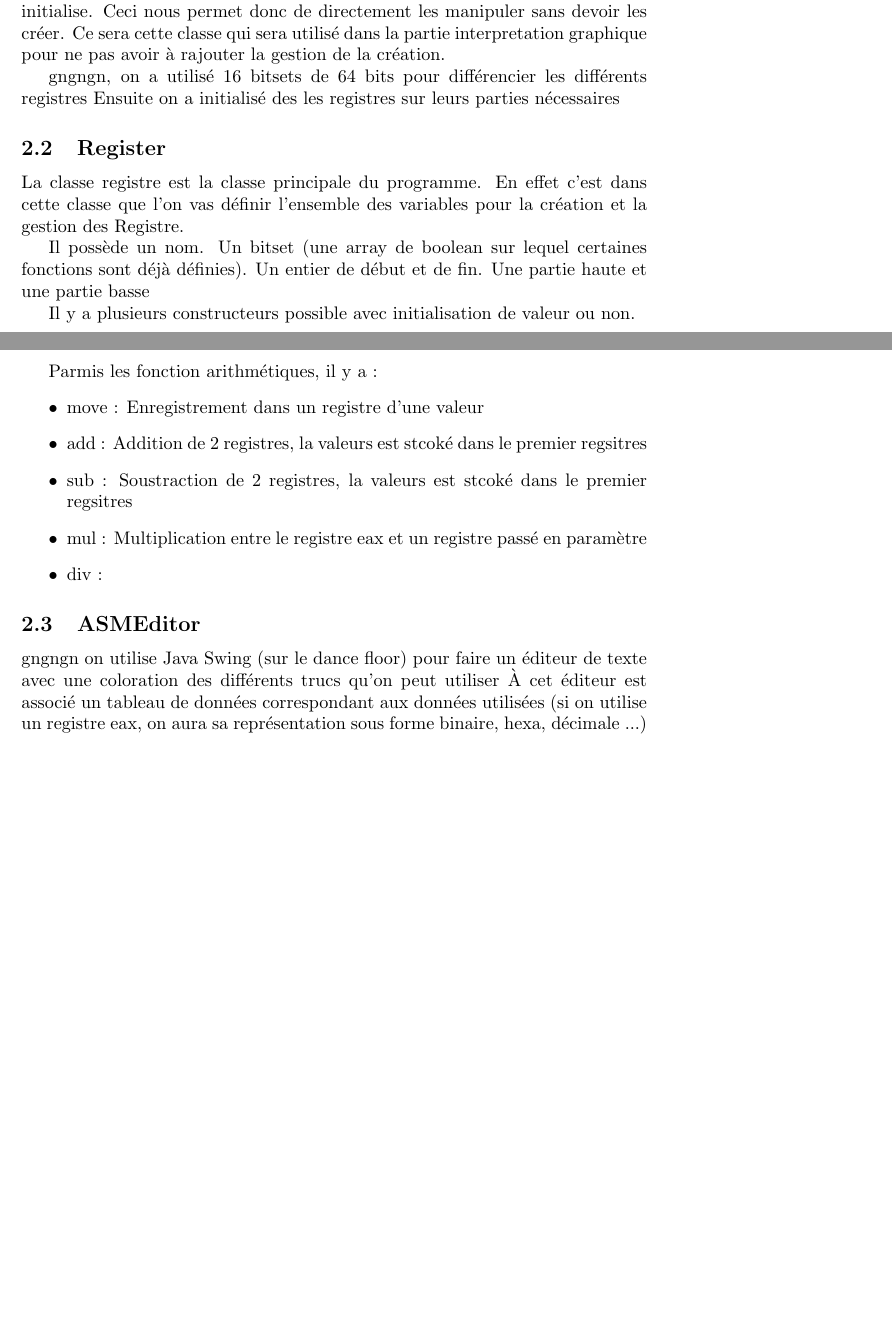
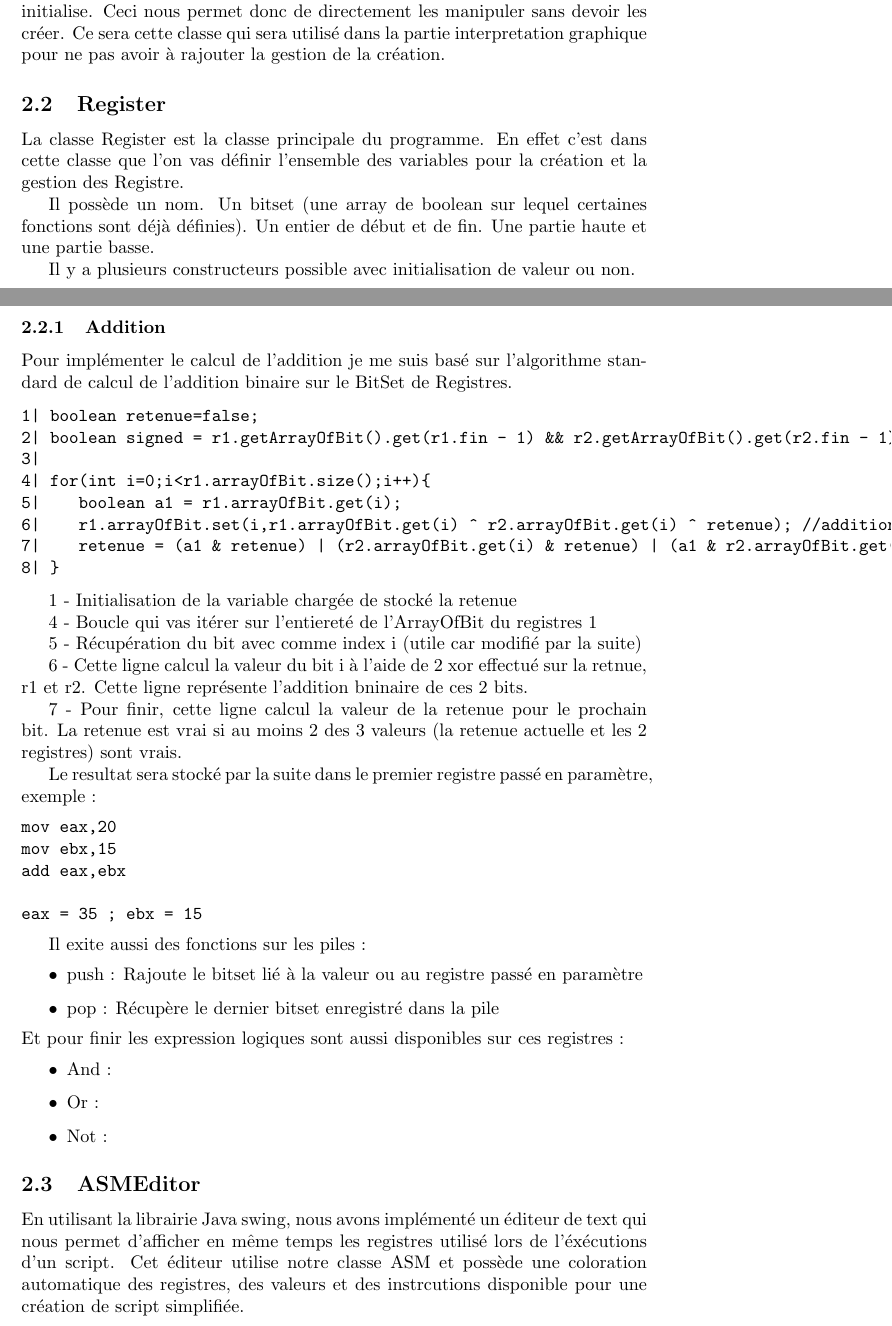
Before and after one commit to lolux76/JavaASM, a LaTeX document (JavaX86/rapport.tex): two parts of pages 1 and 2 of 2, joined at a grey line, cut so that both start at the same text, the shorter picture padded with empty space. Compiled offline with pdfLaTeX.

Commit message:
Meilleur rapport supplément addition

```diff
--- a/JavaX86/rapport.tex
+++ b/JavaX86/rapport.tex
@@ -24,32 +24,65 @@ Ces registres peuvent intéragir entre eux, exemples, les expression aarithméti
 \subsection{ASM}
 Nous avons créé une classe ASM qui vas reprendre l'ensemble des registres x86 initialise. Ceci nous permet donc de directement les manipuler sans devoir les créer. Ce sera cette classe qui sera utilisé dans la partie interpretation graphique pour ne pas avoir à rajouter la gestion de la création.
 
-gngngn, on a utilisé 16 bitsets de 64 bits pour différencier les différents registres
-Ensuite on a initialisé des les registres sur leurs parties nécessaires
 
 \subsection{Register}
-La classe registre est la classe principale du programme. En effet c'est dans cette classe que l'on vas définir l'ensemble des variables pour la création et la gestion des Registre.
+La classe Register est la classe principale du programme. En effet c'est dans cette classe que l'on vas définir l'ensemble des variables pour la création et la gestion des Registre.
 
 Il possède un nom.
 Un bitset (une array de boolean sur lequel certaines fonctions sont déjà définies).
 Un entier de début et de fin.
-Une partie haute et une partie basse
+Une partie haute et une partie basse.
 
 Il y a plusieurs constructeurs possible avec initialisation de valeur ou non.
 
-Parmis les fonction arithmétiques, il y a :
+\subsubsection{Addition}
+Pour implémenter le calcul de l'addition je me suis basé sur l'algorithme standard de calcul de l'addition binaire sur le BitSet de Registres.
+
+\begin{verbatim}
+1| boolean retenue=false;
+2| boolean signed = r1.getArrayOfBit().get(r1.fin - 1) && r2.getArrayOfBit().get(r2.fin - 1);
+3|
+4| for(int i=0;i<r1.arrayOfBit.size();i++){
+5|    boolean a1 = r1.arrayOfBit.get(i);
+6|    r1.arrayOfBit.set(i,r1.arrayOfBit.get(i) ^ r2.arrayOfBit.get(i) ^ retenue); //addition de chaque bit 1 à 1
+7|    retenue = (a1 & retenue) | (r2.arrayOfBit.get(i) & retenue) | (a1 & r2.arrayOfBit.get(i)); //Retenue si au moins 2 bit à 1
+8| }
+\end{verbatim}
+
+1 - Initialisation de la variable chargée de stocké la retenue
+
+4 - Boucle qui vas itérer sur l'entiereté de l'ArrayOfBit du registres 1
+
+5 - Récupération du bit avec comme index i (utile car modifié par la suite)
+
+6 - Cette ligne calcul la valeur du bit i à l'aide de 2 xor effectué sur la retnue, r1 et r2. Cette ligne représente l'addition bninaire de ces 2 bits.
+
+7 - Pour finir, cette ligne calcul la valeur de la retenue pour le prochain bit. La retenue est vrai si au moins 2 des 3 valeurs (la retenue actuelle et les 2 registres) sont vrais.
+
+Le resultat sera stocké par la suite dans le premier registre passé en paramètre, exemple :
+\begin{verbatim}
+mov eax,20
+mov ebx,15
+add eax,ebx
+
+eax = 35 ; ebx = 15
+\end{verbatim}
+
+Il exite aussi des fonctions sur les piles :
 \begin{itemize}
-    \item move : Enregistrement dans un registre d'une valeur
-    \item add : Addition de 2 registres, la valeurs est stcoké dans le premier regsitres
-    \item sub : Soustraction de 2 registres, la valeurs est stcoké dans le premier regsitres
-    \item mul : Multiplication entre le registre eax et un registre passé en paramètre
-    \item div :
+    \item push : Rajoute le bitset lié à la valeur ou au registre passé en paramètre
+    \item pop : Récupère le dernier bitset enregistré dans la pile
 \end{itemize}
-
-
+Et pour finir les expression logiques sont aussi disponibles sur ces registres :
+\begin{itemize}
+    \item And :
+    \item Or :
+    \item Not :
+\end{itemize}
 \subsection{ASMEditor}
-gngngn on utilise Java Swing (sur le dance floor) pour faire un éditeur de texte avec une coloration des différents trucs qu'on peut utiliser
-À cet éditeur est associé un tableau de données correspondant aux données utilisées (si on utilise un registre eax, on aura sa représentation sous forme binaire, hexa, décimale ...)
+En utilisant la librairie Java swing, nous avons implémenté un éditeur de text qui nous permet d'afficher en même temps
+les registres utilisé lors de l'éxécutions d'un script. Cet éditeur utilise notre classe ASM et possède une coloration automatique
+des registres, des valeurs et des instrcutions disponible pour une création de script simplifiée.
 
 
 \end{document}
```
